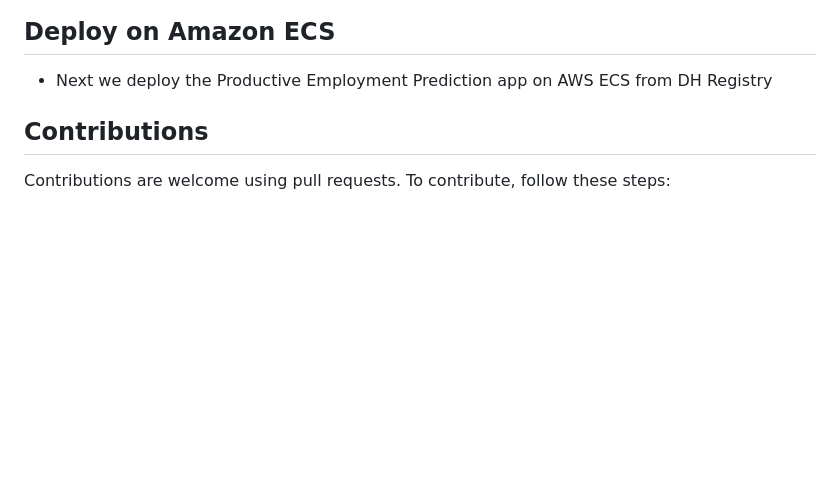
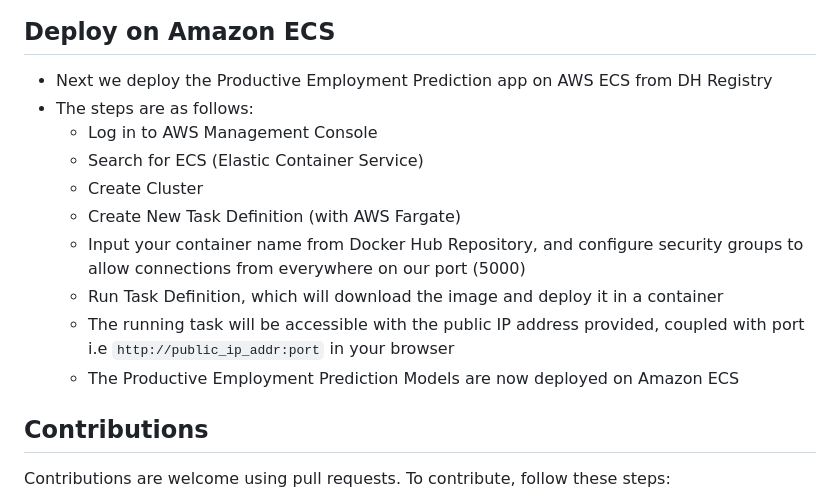
Before and after one commit to IsaacMwendwa/Deploying-ML-Model-with-Docker-and-Amazon-ECS, a Markdown page: README.md, the part around the change printed below. GitHub-like rendering; blank space fills up the shorter version.

Commit message:
Add deployment on Amazon ECS

````diff
--- a/README.md
+++ b/README.md
@@ -92,6 +92,15 @@ This project is aimed at providing actionable insights to support SDG Number 8,
 
 ## Deploy on Amazon ECS
 * Next we deploy the Productive Employment Prediction app on AWS ECS from DH Registry
+* The steps are as follows:
+	* Log in to AWS Management Console
+	* Search for ECS (Elastic Container Service)
+	* Create Cluster
+	* Create New Task Definition (with AWS Fargate)
+	* Input your container name from Docker Hub Repository, and configure security groups to allow connections from everywhere on our port (5000)
+	* Run Task Definition, which will download the image and deploy it in a container
+	* The running task will be accessible with the public IP address provided, coupled with port i.e ```http://public_ip_addr:port``` in your browser
+ 	* The Productive Employment Prediction Models are now deployed on Amazon ECS
 
 ## Contributions
 Contributions are welcome using pull requests. To contribute, follow these steps:
````
Also changed, not shown: other parts of README.md (+1 -1 lines).
